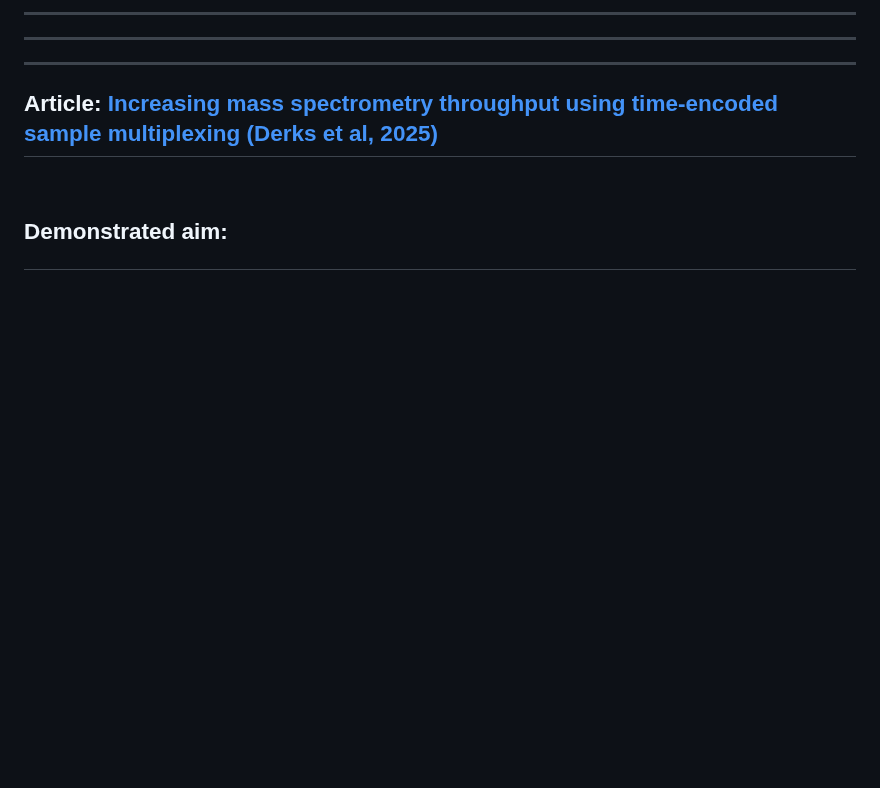
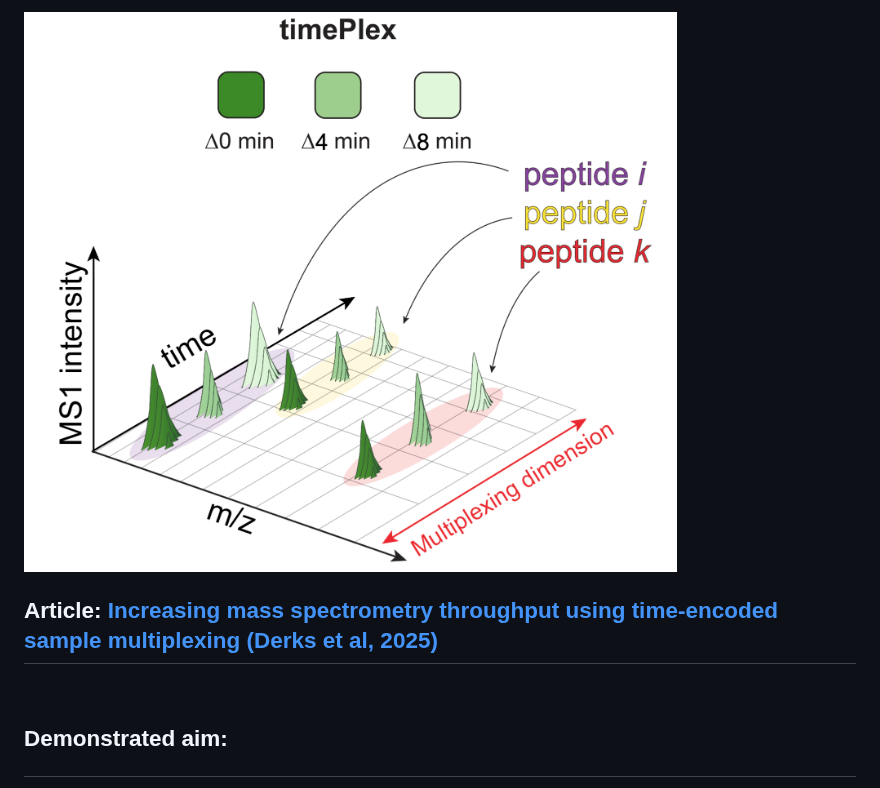
Before and after one commit to ParallelSquared/timePlex, a Markdown page: README.md, the part around one of its changes. Drawn GitHub-style; pictures changed too: timePlex_figure.png (added); blank space fills up the shorter version.

```diff
--- a/README.md
+++ b/README.md
@@ -1,6 +1,5 @@
----
----
----
+
+![Logo](timePlex_figure.png)
 
 ## Article: [Increasing mass spectrometry throughput using time-encoded sample multiplexing (Derks et al, 2025)](https://www.biorxiv.org/)
 
```
Also changed, not shown: other parts of README.md (+1 -1 lines).
